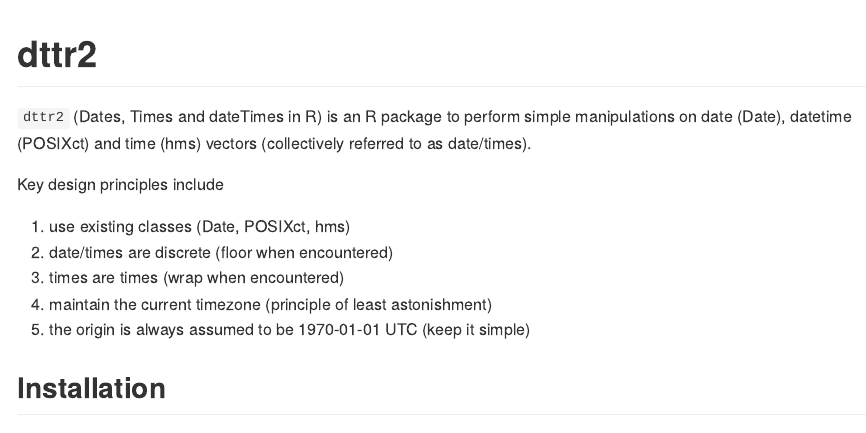
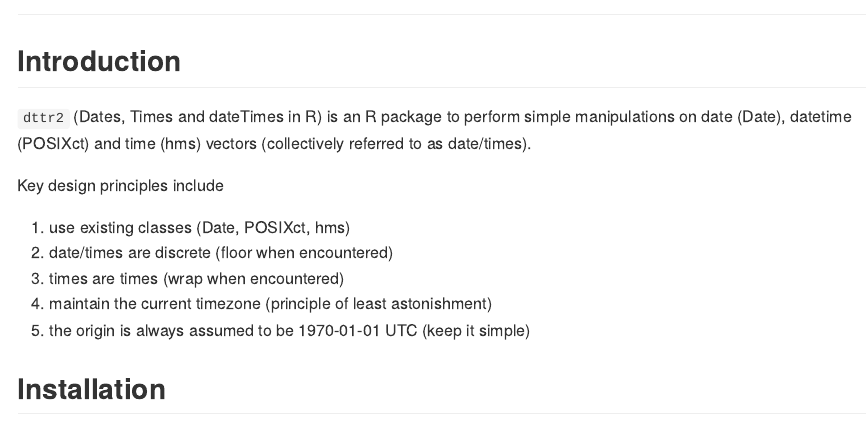
Before and after one commit to poissonconsulting/dttr2, an R Markdown document (README.Rmd): the page in a window 1100 px wide, from 100 px down before the commit and from 80 px down after it, so that both start at the same text. The pictures show the output file README.md that the author committed with the source, drawn offline in the style of GitHub; badge pictures from the web are left out.

Commit message:
remove redundant title

```diff
--- a/README.Rmd
+++ b/README.Rmd
@@ -24,7 +24,7 @@ knitr::opts_chunk$set(
 ![CRAN downloads](http://cranlogs.r-pkg.org/badges/dttr2)
 <!-- badges: end -->
 
-# dttr2
+## Introduction
 
 `dttr2` (Dates, Times and dateTimes in R) is an R package to perform simple manipulations on date (Date), datetime (POSIXct) and time (hms) vectors (collectively referred to as date/times).
 
```
Also changed, not shown: README.md.
